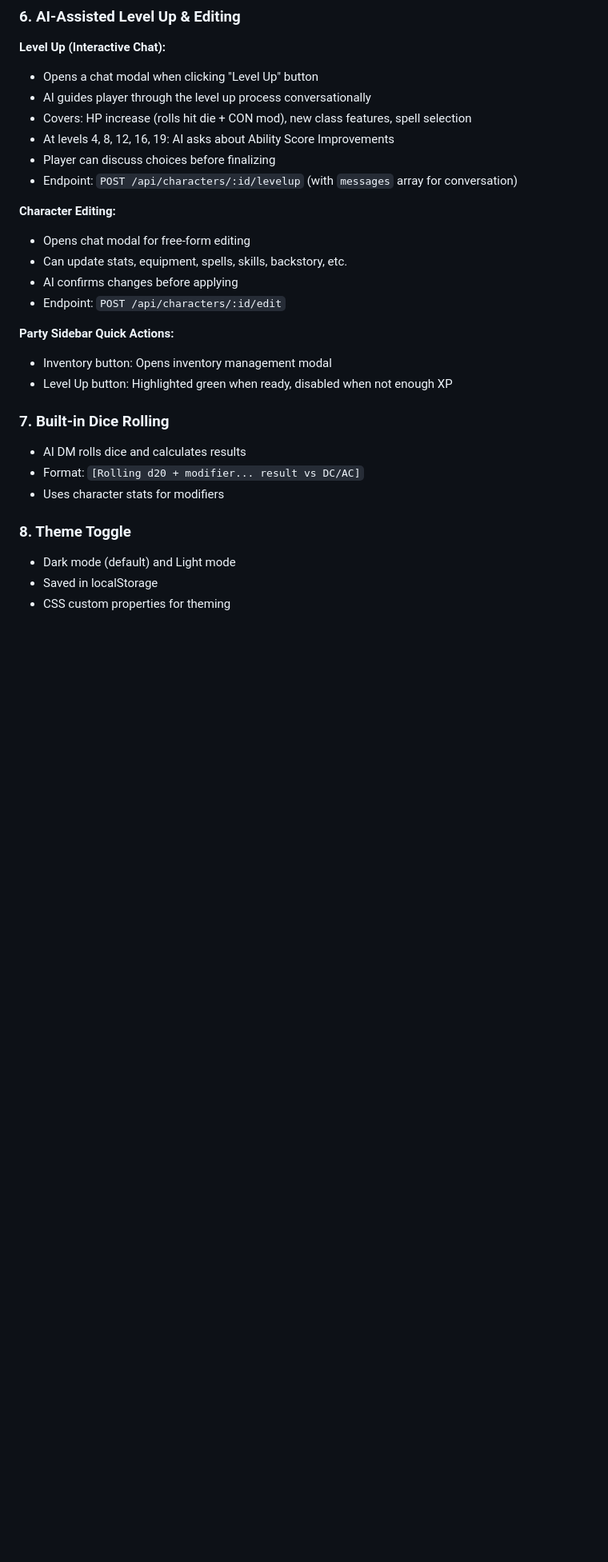
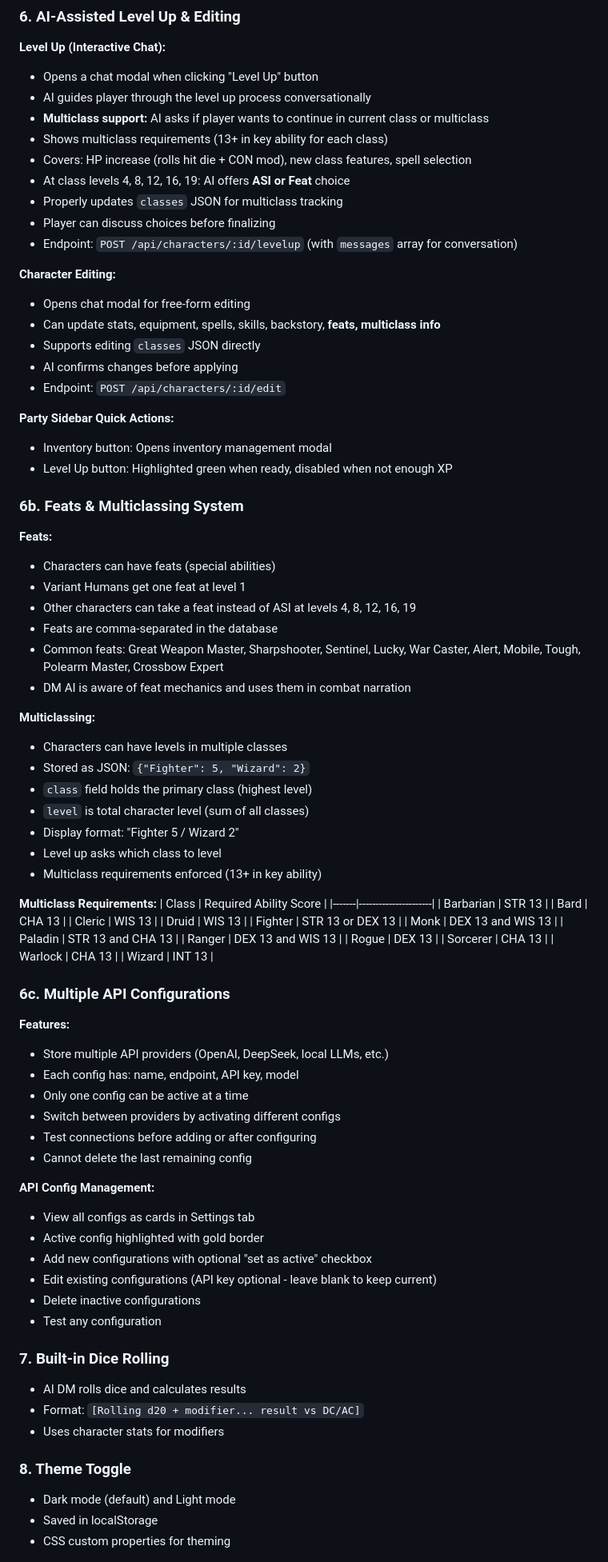
Before and after one commit to jeromehbonaparte-star/dnd-multiplayer, a Markdown page: DOCUMENTATION.md, the part around one of its changes. Shown at 80% size. GitHub-like rendering; blank space fills up the shorter version.

```diff
--- a/DOCUMENTATION.md
+++ b/DOCUMENTATION.md
@@ -195,20 +212,77 @@ created_at DATETIME
 **Level Up (Interactive Chat):**
 - Opens a chat modal when clicking "Level Up" button
 - AI guides player through the level up process conversationally
+- **Multiclass support:** AI asks if player wants to continue in current class or multiclass
+- Shows multiclass requirements (13+ in key ability for each class)
 - Covers: HP increase (rolls hit die + CON mod), new class features, spell selection
-- At levels 4, 8, 12, 16, 19: AI asks about Ability Score Improvements
+- At class levels 4, 8, 12, 16, 19: AI offers **ASI or Feat** choice
+- Properly updates `classes` JSON for multiclass tracking
 - Player can discuss choices before finalizing
 - Endpoint: `POST /api/characters/:id/levelup` (with `messages` array for conversation)
 
 **Character Editing:**
 - Opens chat modal for free-form editing
-- Can update stats, equipment, spells, skills, backstory, etc.
+- Can update stats, equipment, spells, skills, backstory, **feats, multiclass info**
+- Supports editing `classes` JSON directly
 - AI confirms changes before applying
 - Endpoint: `POST /api/characters/:id/edit`
 
 **Party Sidebar Quick Actions:**
 - Inventory button: Opens inventory management modal
 - Level Up button: Highlighted green when ready, disabled when not enough XP
+
+### 6b. Feats & Multiclassing System
+
+**Feats:**
+- Characters can have feats (special abilities)
+- Variant Humans get one feat at level 1
+- Other characters can take a feat instead of ASI at levels 4, 8, 12, 16, 19
+- Feats are comma-separated in the database
+- Common feats: Great Weapon Master, Sharpshooter, Sentinel, Lucky, War Caster, Alert, Mobile, Tough, Polearm Master, Crossbow Expert
+- DM AI is aware of feat mechanics and uses them in combat narration
+
+**Multiclassing:**
+- Characters can have levels in multiple classes
+- Stored as JSON: `{"Fighter": 5, "Wizard": 2}`
+- `class` field holds the primary class (highest level)
+- `level` is total character level (sum of all classes)
+- Display format: "Fighter 5 / Wizard 2"
+- Level up asks which class to level
+- Multiclass requirements enforced (13+ in key ability)
+
+**Multiclass Requirements:**
+| Class | Required Ability Score |
+|-------|----------------------|
+| Barbarian | STR 13 |
+| Bard | CHA 13 |
+| Cleric | WIS 13 |
+| Druid | WIS 13 |
+| Fighter | STR 13 or DEX 13 |
+| Monk | DEX 13 and WIS 13 |
+| Paladin | STR 13 and CHA 13 |
+| Ranger | DEX 13 and WIS 13 |
+| Rogue | DEX 13 |
+| Sorcerer | CHA 13 |
+| Warlock | CHA 13 |
+| Wizard | INT 13 |
+
+### 6c. Multiple API Configurations
+
+**Features:**
+- Store multiple API providers (OpenAI, DeepSeek, local LLMs, etc.)
+- Each config has: name, endpoint, API key, model
+- Only one config can be active at a time
+- Switch between providers by activating different configs
+- Test connections before adding or after configuring
+- Cannot delete the last remaining config
+
+**API Config Management:**
+- View all configs as cards in Settings tab
+- Active config highlighted with gold border
+- Add new configurations with optional "set as active" checkbox
+- Edit existing configurations (API key optional - leave blank to keep current)
+- Delete inactive configurations
+- Test any configuration
 
 ### 7. Built-in Dice Rolling
 - AI DM rolls dice and calculates results
```
Also changed, not shown: other parts of DOCUMENTATION.md (+46 -14 lines), UPDATE.md (added, +494 -0 lines).
